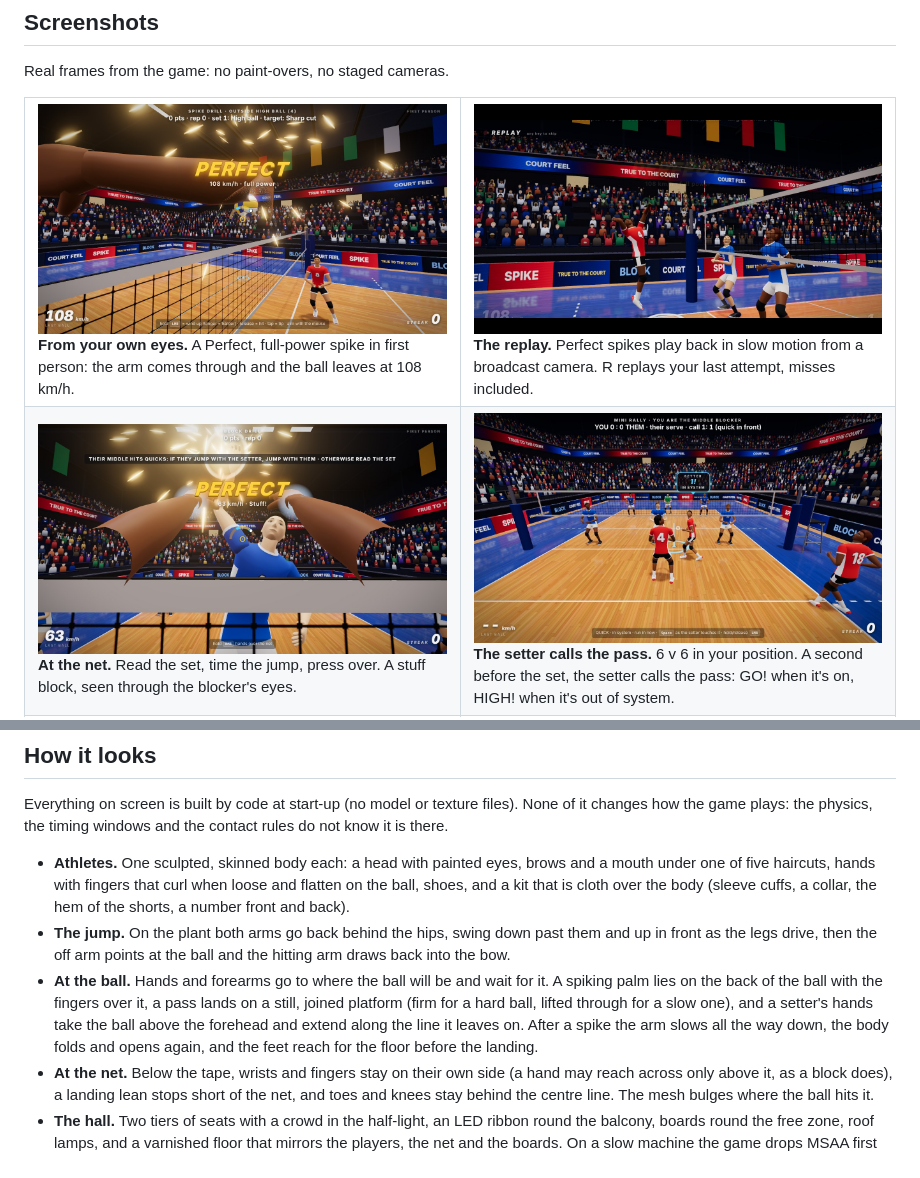
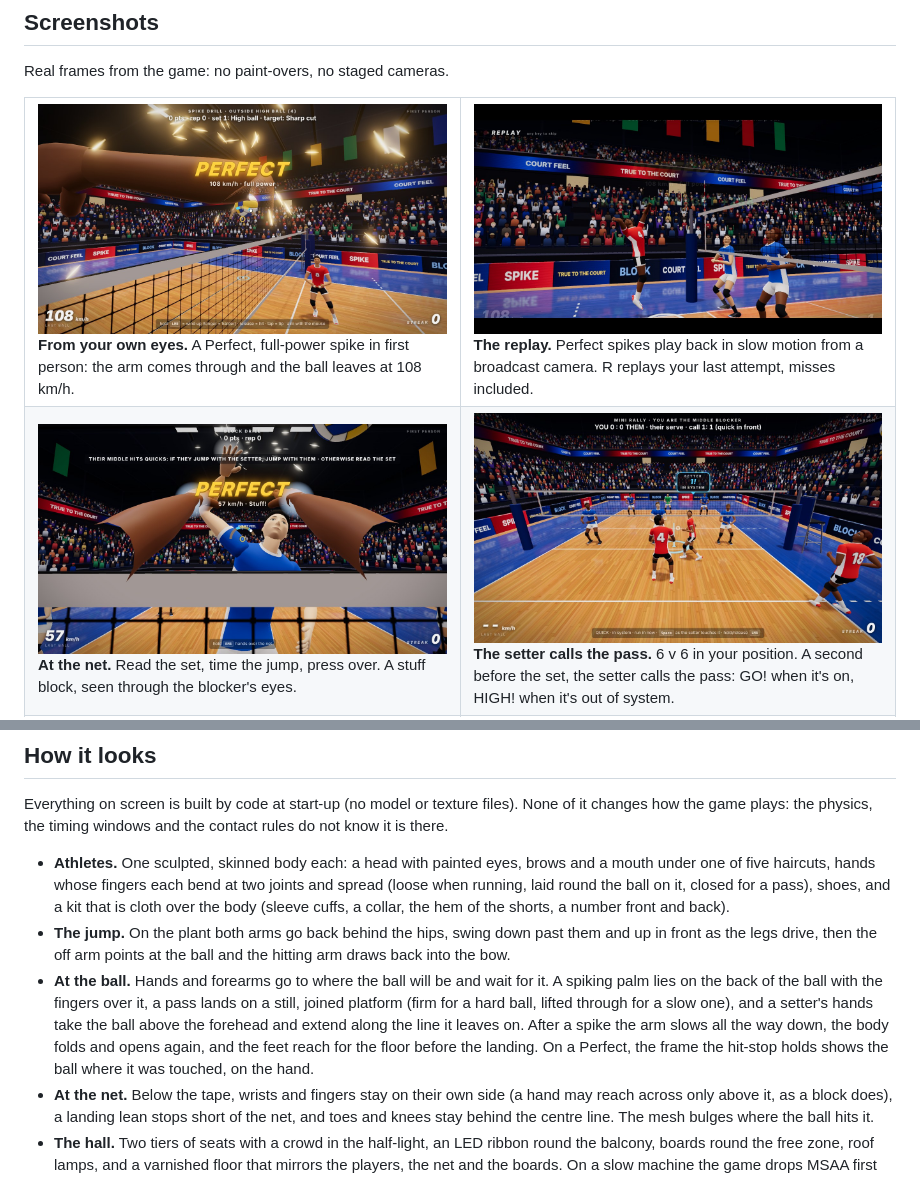
Before and after one commit to LemonPhase/court-feel, a Markdown page: README.md, 2 parts joined by grey strips. GitHub-like rendering; pictures changed too: docs/screenshots/perfect-spike-first-person.jpg, docs/screenshots/stuff-block-first-person.jpg.

```diff
--- a/README.md
+++ b/README.md
@@ -488,8 +488,9 @@ None of it changes how the game plays: the physics, the timing windows and the
 contact rules do not know it is there.
 
 * **Athletes.** One sculpted, skinned body each: a head with painted eyes,
-  brows and a mouth under one of five haircuts, hands with fingers that curl
-  when loose and flatten on the ball, shoes, and a kit that is cloth over the
+  brows and a mouth under one of five haircuts, hands whose fingers each bend
+  at two joints and spread (loose when running, laid round the ball on it, closed
+  for a pass), shoes, and a kit that is cloth over the
   body (sleeve cuffs, a collar, the hem of the shorts, a number front and back).
 * **The jump.** On the plant both arms go back behind the hips, swing down
   past them and up in front as the legs drive, then the off arm points at the
@@ -501,6 +502,8 @@ contact rules do not know it is there.
   forehead and extend along the line it leaves on. After a spike the arm slows
   all the way down, the body folds and opens again, and the feet reach for the
   floor before the landing.
+  On a Perfect, the frame the hit-stop holds shows the ball where it was
+  touched, on the hand.
 * **At the net.** Below the tape, wrists and fingers stay on their own side
   (a hand may reach across only above it, as a block does), a landing lean
   stops short of the net, and toes and knees stay behind the centre line. The
```
Also changed, not shown: other parts of README.md (+2 -2 lines), docs/screenshots/perfect-spike-double-block.jpg, 6 other files.
